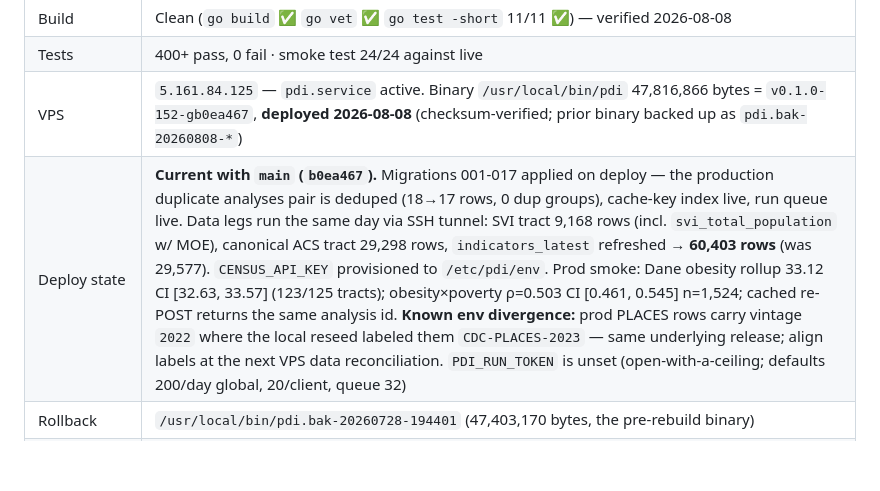
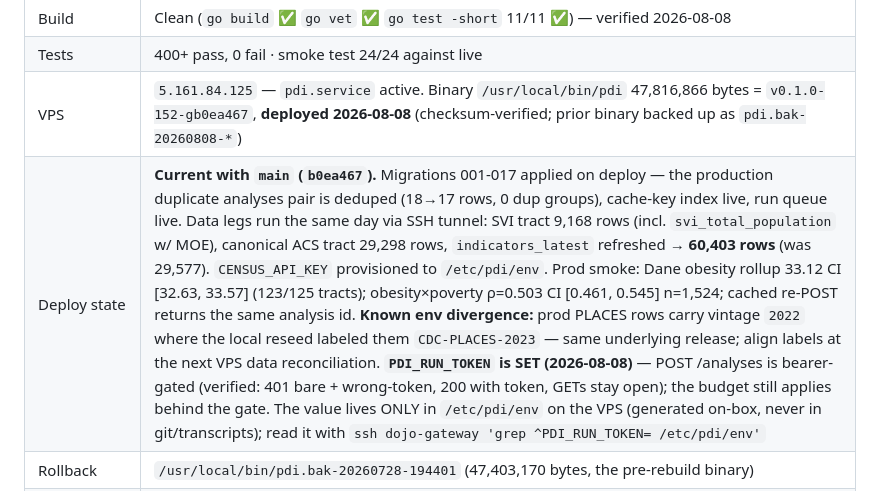
Before and after one commit to DojoGenesis/policy-data-infrastructure, a Markdown page: STATUS.md, the part around the change. GitHub-like rendering; blank space fills up the shorter version.

Commit message:
docs: POST /analyses is now token-gated on prod (PDI_RUN_TOKEN set 2026-08-08)
Co-Authored-By: Claude Fable 5 <noreply@anthropic.com>

```diff
--- a/STATUS.md
+++ b/STATUS.md
@@ -73,7 +73,7 @@ Gates: `go build` ✅ `go vet` ✅ `go test -short` 11/11 packages ✅ · vendor
 | Build | Clean (`go build` ✅ `go vet` ✅ `go test -short` 11/11 ✅) — verified 2026-08-08 |
 | Tests | 400+ pass, 0 fail · smoke test 24/24 against live |
 | VPS | `5.161.84.125` — `pdi.service` active. Binary `/usr/local/bin/pdi` 47,816,866 bytes = `v0.1.0-152-gb0ea467`, **deployed 2026-08-08** (checksum-verified; prior binary backed up as `pdi.bak-20260808-*`) |
-| Deploy state | **Current with `main` (`b0ea467`).** Migrations 001-017 applied on deploy — the production duplicate analyses pair is deduped (18→17 rows, 0 dup groups), cache-key index live, run queue live. Data legs run the same day via SSH tunnel: SVI tract 9,168 rows (incl. `svi_total_population` w/ MOE), canonical ACS tract 29,298 rows, `indicators_latest` refreshed → **60,403 rows** (was 29,577). `CENSUS_API_KEY` provisioned to `/etc/pdi/env`. Prod smoke: Dane obesity rollup 33.12 CI [32.63, 33.57] (123/125 tracts); obesity×poverty ρ=0.503 CI [0.461, 0.545] n=1,524; cached re-POST returns the same analysis id. **Known env divergence:** prod PLACES rows carry vintage `2022` where the local reseed labeled them `CDC-PLACES-2023` — same underlying release; align labels at the next VPS data reconciliation. `PDI_RUN_TOKEN` is unset (open-with-a-ceiling; defaults 200/day global, 20/client, queue 32) |
+| Deploy state | **Current with `main` (`b0ea467`).** Migrations 001-017 applied on deploy — the production duplicate analyses pair is deduped (18→17 rows, 0 dup groups), cache-key index live, run queue live. Data legs run the same day via SSH tunnel: SVI tract 9,168 rows (incl. `svi_total_population` w/ MOE), canonical ACS tract 29,298 rows, `indicators_latest` refreshed → **60,403 rows** (was 29,577). `CENSUS_API_KEY` provisioned to `/etc/pdi/env`. Prod smoke: Dane obesity rollup 33.12 CI [32.63, 33.57] (123/125 tracts); obesity×poverty ρ=0.503 CI [0.461, 0.545] n=1,524; cached re-POST returns the same analysis id. **Known env divergence:** prod PLACES rows carry vintage `2022` where the local reseed labeled them `CDC-PLACES-2023` — same underlying release; align labels at the next VPS data reconciliation. **`PDI_RUN_TOKEN` is SET (2026-08-08)** — POST /analyses is bearer-gated (verified: 401 bare + wrong-token, 200 with token, GETs stay open); the budget still applies behind the gate. The value lives ONLY in `/etc/pdi/env` on the VPS (generated on-box, never in git/transcripts); read it with `ssh dojo-gateway 'grep ^PDI_RUN_TOKEN= /etc/pdi/env'` |
 | Rollback | `/usr/local/bin/pdi.bak-20260728-194401` (47,403,170 bytes, the pre-rebuild binary) |
 | Deploy method | `scp` to `/tmp/pdi-new` → `systemctl stop` → `install -o dojo -g dojo -m 755` → `systemctl start`. SSH via the `dojo-gateway` alias (key `~/.ssh/hetzner_deploy_ed25519`); `root@5.161.84.125` direct does **not** authenticate |
 | Live API | `https://api.policydatainfrastructure.com` — all 11 routes 200 |
```
